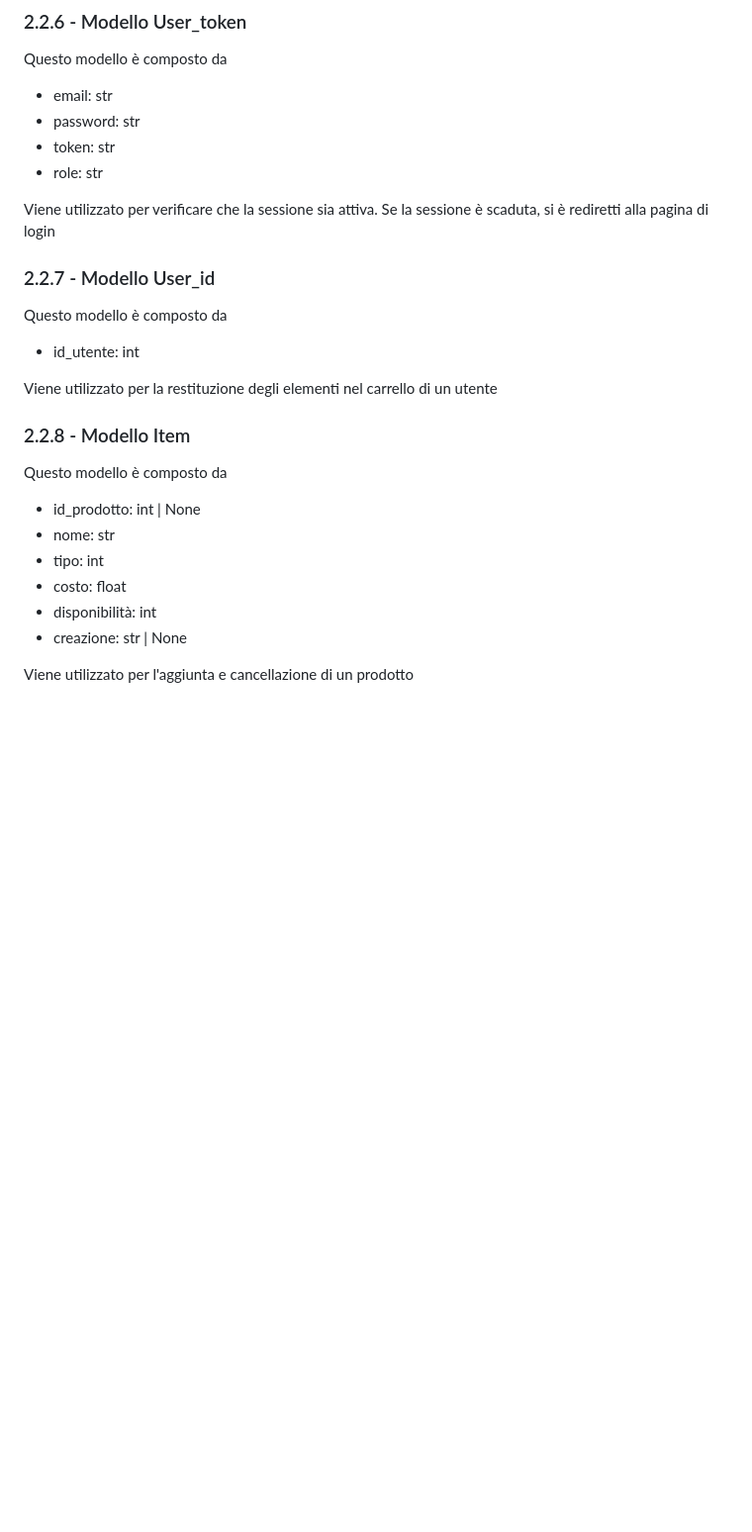
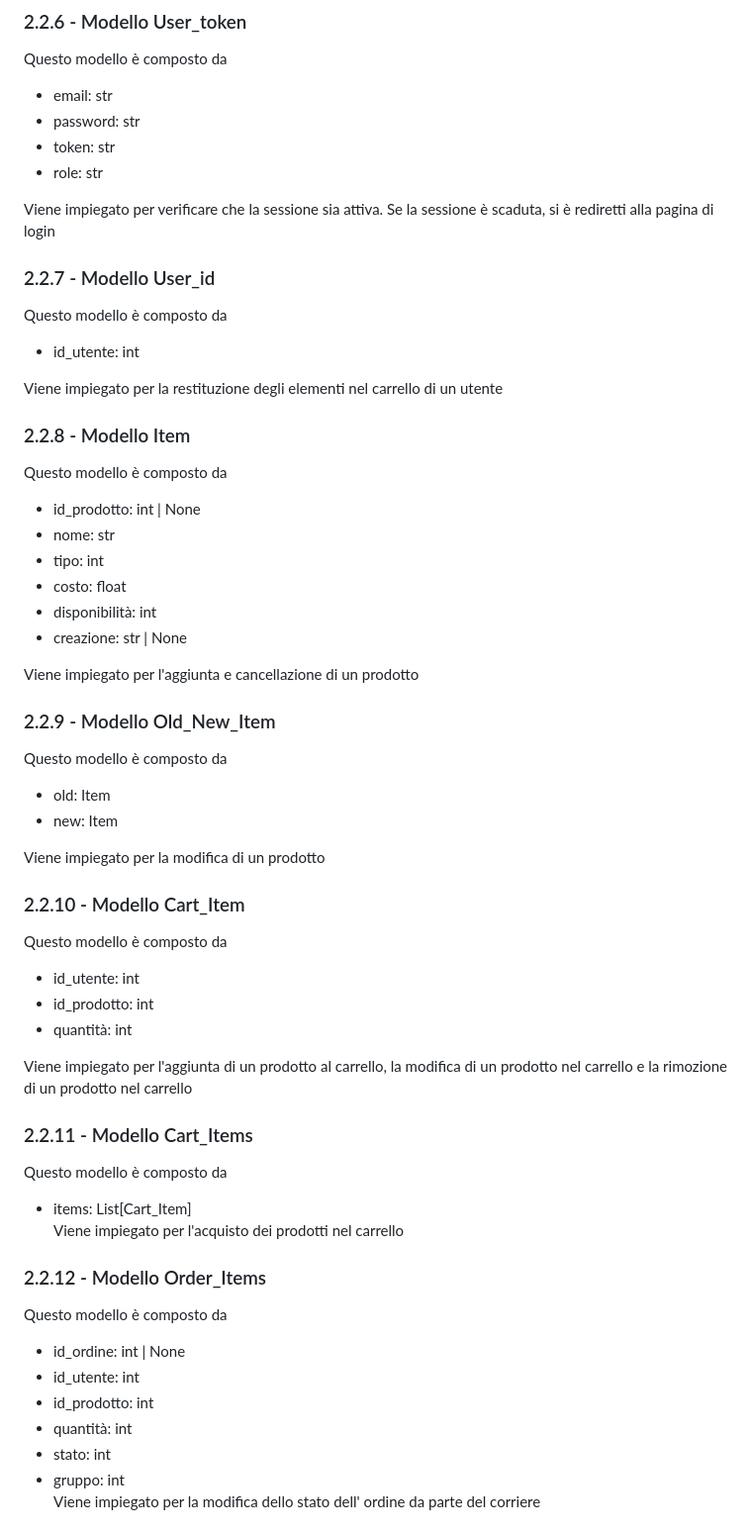
Before and after one commit to Miokiepe/Supermercato, a Markdown page: readme.md, the part around one of its changes. Shown at 99% size. Drawn GitHub-style; blank space fills up the shorter version.

```diff
--- a/readme.md
+++ b/readme.md
@@ -186,13 +186,13 @@ Questo modello è composto da
 - token: str
 - role: str
 
-Viene utilizzato per verificare che la sessione sia attiva. Se la sessione è scaduta, si è rediretti alla pagina di login
+Viene impiegato per verificare che la sessione sia attiva. Se la sessione è scaduta, si è rediretti alla pagina di login
 
 ### 2.2.7 - Modello User_id
 Questo modello è composto da
 - id_utente: int
 
-Viene utilizzato per la restituzione degli elementi nel carrello di un utente
+Viene impiegato per la restituzione degli elementi nel carrello di un utente
 
 ### 2.2.8 - Modello Item
 Questo modello è composto da
@@ -203,4 +203,35 @@ Questo modello è composto da
 - disponibilità: int
 - creazione: str | None
 
-Viene utilizzato per l'aggiunta e cancellazione di un prodotto
+Viene impiegato per l'aggiunta e cancellazione di un prodotto
+
+### 2.2.9 - Modello Old_New_Item
+Questo modello è composto da
+- old: Item
+- new: Item
+
+Viene impiegato per la modifica di un prodotto
+
+### 2.2.10 - Modello Cart_Item
+Questo modello è composto da
+- id_utente: int
+- id_prodotto: int
+- quantità: int
+
+Viene impiegato per l'aggiunta di un prodotto al carrello, la modifica di un prodotto nel carrello e la rimozione di un prodotto nel carrello
+
+### 2.2.11 - Modello Cart_Items
+Questo modello è composto da
+- items: List[Cart_Item]
+Viene impiegato per l'acquisto dei prodotti nel carrello
+
+### 2.2.12 - Modello Order_Items
+Questo modello è composto da
+- id_ordine: int | None
+- id_utente: int
+- id_prodotto: int
+- quantità: int
+- stato: int
+- gruppo: int
+Viene impiegato per la modifica dello stato dell' ordine da parte del corriere
+
```
Also changed, not shown: other parts of readme.md (+124 -0 lines).
